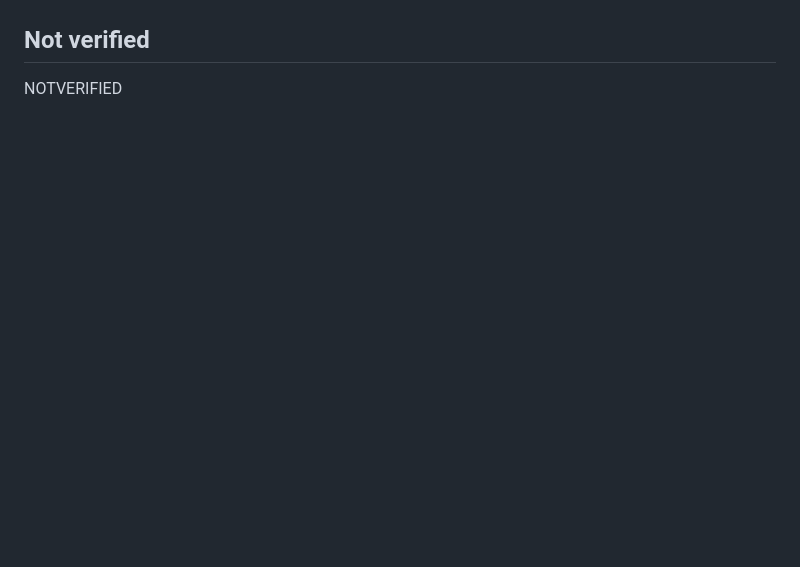
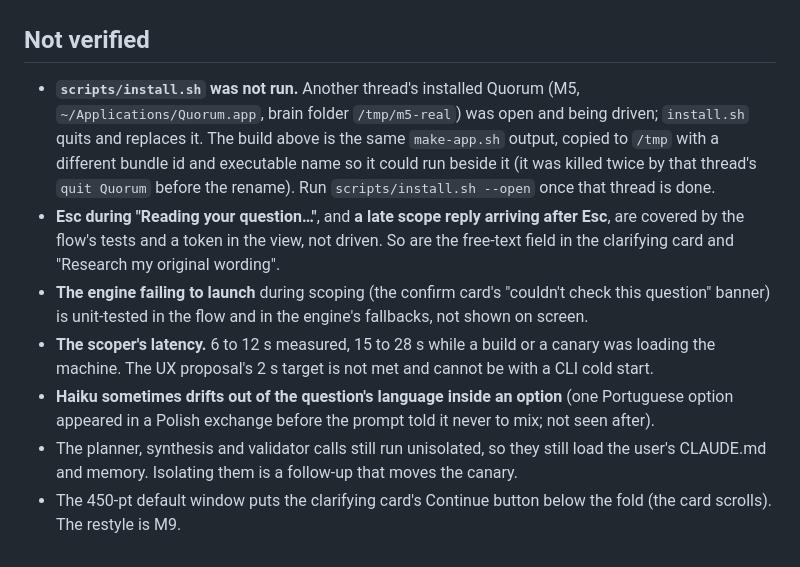
Before and after one commit to krzysztoff1/quorum, a Markdown page: docs/architecture/m7-scoping.md, the part around one of its changes. Drawn GitHub-style; blank space fills up the shorter version.

```diff
--- a/docs/architecture/m7-scoping.md
+++ b/docs/architecture/m7-scoping.md
@@ -97,4 +117,10 @@ RESULTS
 
 ## Not verified
 
-NOTVERIFIED
+- **`scripts/install.sh` was not run.** Another thread's installed Quorum (M5, `~/Applications/Quorum.app`, brain folder `/tmp/m5-real`) was open and being driven; `install.sh` quits and replaces it. The build above is the same `make-app.sh` output, copied to `/tmp` with a different bundle id and executable name so it could run beside it (it was killed twice by that thread's `quit Quorum` before the rename). Run `scripts/install.sh --open` once that thread is done.
+- **Esc during "Reading your question…"**, and **a late scope reply arriving after Esc**, are covered by the flow's tests and a token in the view, not driven. So are the free-text field in the clarifying card and "Research my original wording".
+- **The engine failing to launch** during scoping (the confirm card's "couldn't check this question" banner) is unit-tested in the flow and in the engine's fallbacks, not shown on screen.
+- **The scoper's latency.** 6 to 12 s measured, 15 to 28 s while a build or a canary was loading the machine. The UX proposal's 2 s target is not met and cannot be with a CLI cold start.
+- **Haiku sometimes drifts out of the question's language inside an option** (one Portuguese option appeared in a Polish exchange before the prompt told it never to mix; not seen after).
+- The planner, synthesis and validator calls still run unisolated, so they still load the user's CLAUDE.md and memory. Isolating them is a follow-up that moves the canary.
+- The 450-pt default window puts the clarifying card's Continue button below the fold (the card scrolls). The restyle is M9.
```
Also changed, not shown: other parts of docs/architecture/m7-scoping.md (+21 -1 lines).
